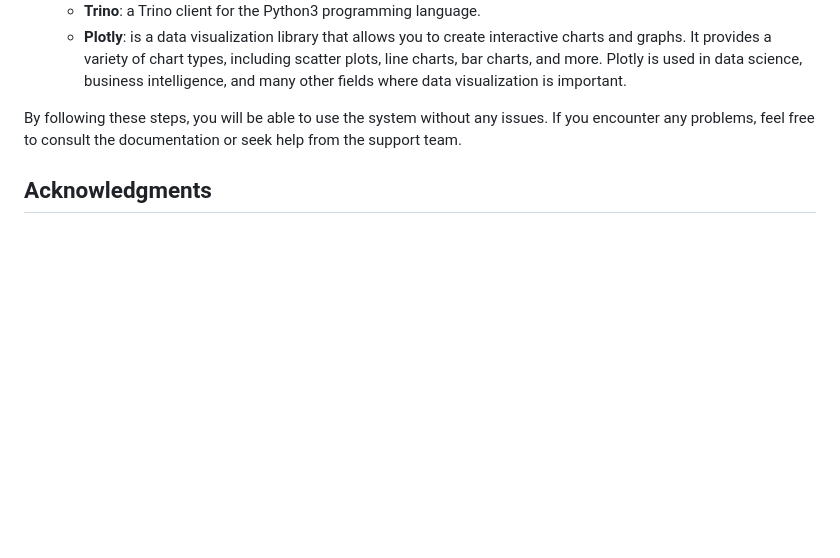
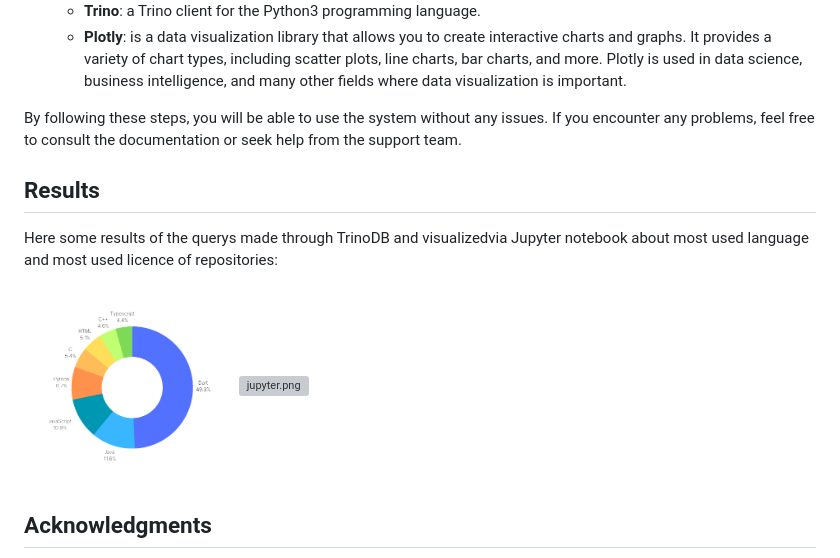
Before and after one commit to Michele-x98/TBDM-TrinoDB, a Markdown page: README.md, the part around the change. Drawn GitHub-style; blank space fills up the shorter version; grey boxes are pictures that could not be loaded.

```diff
--- a/README.md
+++ b/README.md
@@ -95,6 +95,14 @@ Once you have done so, you can run the command `npm install` and then `node inde
 
 By following these steps, you will be able to use the system without any issues. If you encounter any problems, feel free to consult the documentation or seek help from the support team.
 
+## **Results**
+
+Here some results of the querys made through TrinoDB and visualizedvia Jupyter notebook about most used language and most used licence of repositories:
+
+<img src="./assets/most_used_lang.png" alt=lang.pn height="200">
+
+<img src="./assets/most_used_licence.png" alt=jupyter.png height="200">
+
 ## **Acknowledgments**
 
 This project was developed as part of the course "Technologies for Big Data Management" at the University of Camerino by:
```
